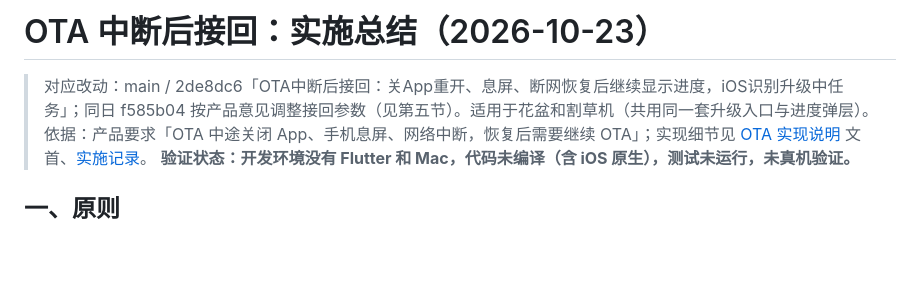
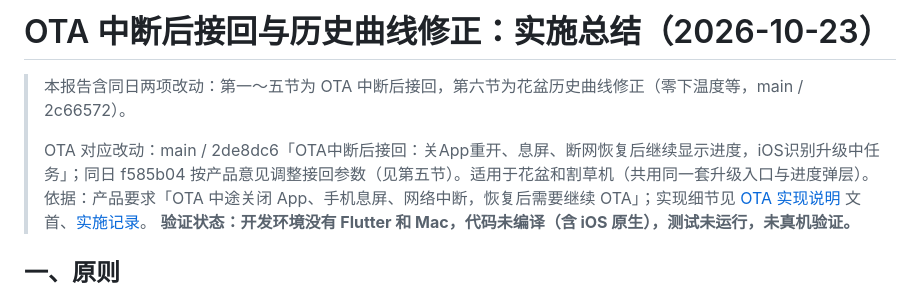
Before and after one commit to duuu233/flowerpot, a Markdown page: docs/reports/2026-10-23-OTA中断后接回与历史曲线修正实施总结.md, the part around one of its changes. Drawn GitHub-style; blank space fills up the shorter version.

Commit message:
OTA实施总结并入历史曲线修正（零下温度等）一节，报告改名为OTA中断后接回与历史曲线修正实施总结

```diff
--- a/docs/reports/2026-10-23-OTA中断后接回实施总结.md
+++ b/docs/reports/2026-10-23-OTA中断后接回与历史曲线修正实施总结.md
@@ -1,6 +1,8 @@
-# OTA 中断后接回：实施总结（2026-10-23）
+# OTA 中断后接回与历史曲线修正：实施总结（2026-10-23）
 
-> 对应改动：main / 2de8dc6「OTA中断后接回：关App重开、息屏、断网恢复后继续显示进度，iOS识别升级中任务」；同日 f585b04 按产品意见调整接回参数（见第五节）。适用于花盆和割草机（共用同一套升级入口与进度弹层）。
+> 本报告含同日两项改动：第一～五节为 OTA 中断后接回，第六节为花盆历史曲线修正（零下温度等，main / 2c66572）。
+>
+> OTA 对应改动：main / 2de8dc6「OTA中断后接回：关App重开、息屏、断网恢复后继续显示进度，iOS识别升级中任务」；同日 f585b04 按产品意见调整接回参数（见第五节）。适用于花盆和割草机（共用同一套升级入口与进度弹层）。
 > 依据：产品要求「OTA 中途关闭 App、手机息屏、网络中断，恢复后需要继续 OTA」；实现细节见 [OTA 实现说明](../history/other/OTA_实现说明.md) 文首、[实施记录](../history/2026-10/2026-10-23-ota-resume-after-interruption.md)。
 > **验证状态：开发环境没有 Flutter 和 Mac，代码未编译（含 iOS 原生），测试未运行，未真机验证。**
 
```
Also changed, not shown: other parts of docs/reports/2026-10-23-OTA中断后接回与历史曲线修正实施总结.md (+34 -1 lines), docs/README.md (+1 -1 lines).
